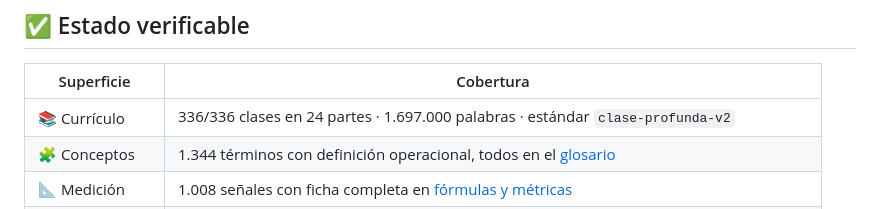
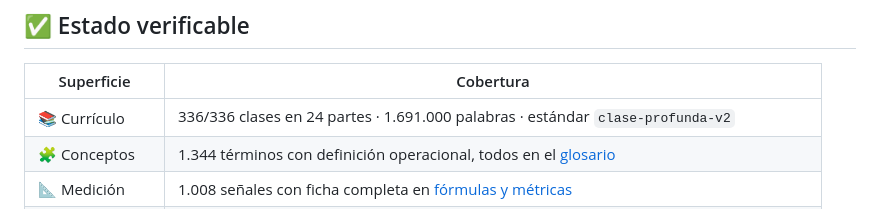
Before and after one commit to vladimiracunadev-create/marketing-sales-growth-evolution-program, a Markdown page: README.md, the part around the change. Drawn GitHub-style.

```diff
--- a/README.md
+++ b/README.md
@@ -72,7 +72,7 @@ es un documento de 4.800 a 5.600 palabras, **redactado clase a clase** —no gen
 
 | Superficie | Cobertura |
 |---|---|
-| 📚 Currículo | 336/336 clases en 24 partes · 1.697.000 palabras · estándar `clase-profunda-v2` |
+| 📚 Currículo | 336/336 clases en 24 partes · 1.691.000 palabras · estándar `clase-profunda-v2` |
 | 🧩 Conceptos | 1.344 términos con definición operacional, todos en el [glosario](docs/GLOSARIO.md) |
 | 📐 Medición | 1.008 señales con ficha completa en [fórmulas y métricas](docs/FORMULAS-Y-METRICAS.md) |
 | 📖 Bibliografía | 96 obras · 395 ideas catalogadas · **1.344 anclajes** clase a clase, auditados |
```
Also changed, not shown: CHANGELOG.md (+1 -1 lines).
